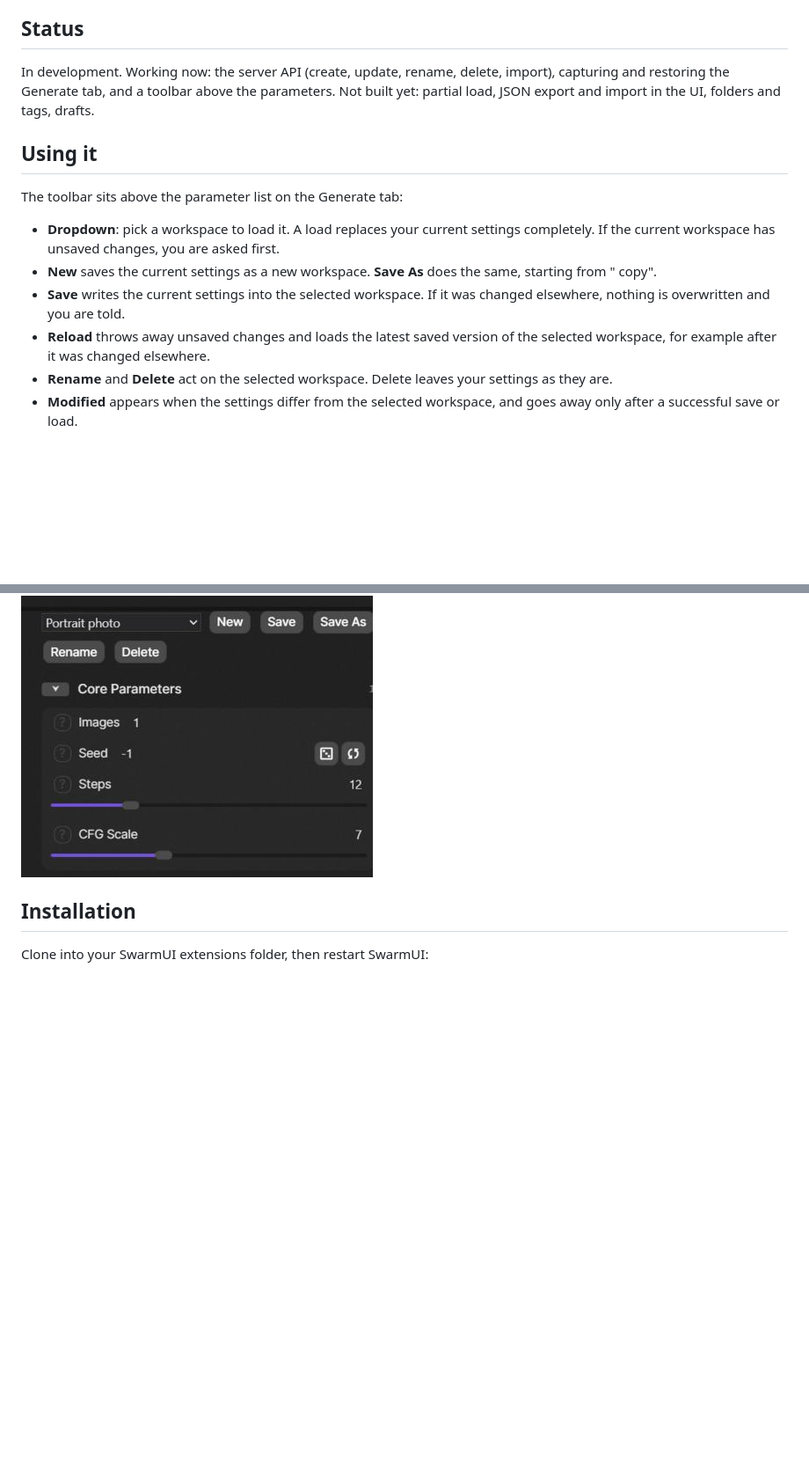
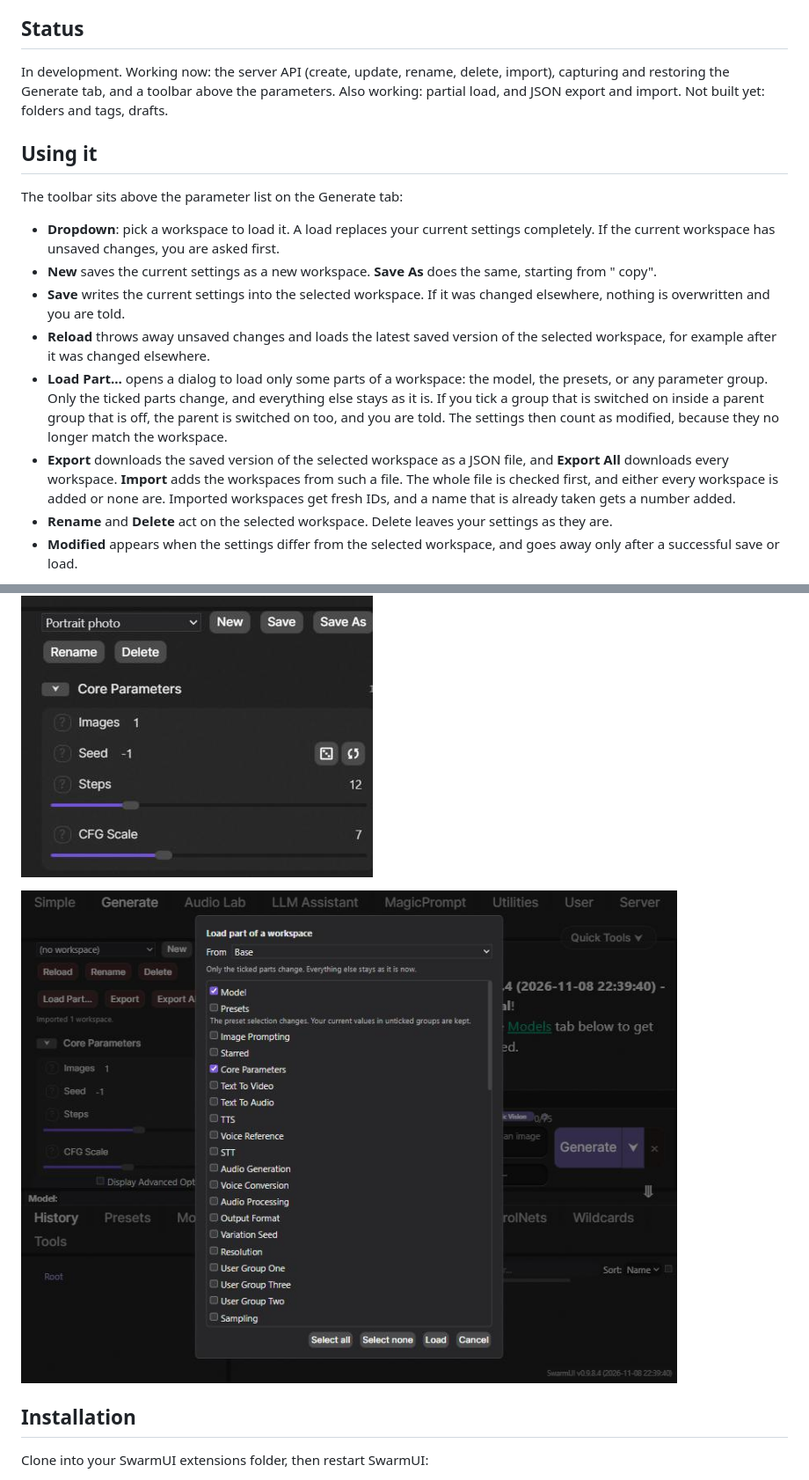
Before and after one commit to HartsyAI/SwarmUI-Workspaces, a Markdown page: README.md, 2 parts joined by grey strips. Shown at 88% size. Rendered like a GitHub page; pictures changed too: docs/images/partial-load-dialog.jpg (added); blank space fills up the shorter version.

Commit message:
Add partial load, JSON export, and import

```diff
--- a/README.md
+++ b/README.md
@@ -4,7 +4,7 @@ A SwarmUI extension for saving and restoring named workspaces: snapshots of your
 
 ## Status
 
-In development. Working now: the server API (create, update, rename, delete, import), capturing and restoring the Generate tab, and a toolbar above the parameters. Not built yet: partial load, JSON export and import in the UI, folders and tags, drafts.
+In development. Working now: the server API (create, update, rename, delete, import), capturing and restoring the Generate tab, and a toolbar above the parameters. Also working: partial load, and JSON export and import. Not built yet: folders and tags, drafts.
 
 ## Using it
 
@@ -14,12 +14,16 @@ The toolbar sits above the parameter list on the Generate tab:
 - **New** saves the current settings as a new workspace. **Save As** does the same, starting from "<name> copy".
 - **Save** writes the current settings into the selected workspace. If it was changed elsewhere, nothing is overwritten and you are told.
 - **Reload** throws away unsaved changes and loads the latest saved version of the selected workspace, for example after it was changed elsewhere.
+- **Load Part...** opens a dialog to load only some parts of a workspace: the model, the presets, or any parameter group. Only the ticked parts change, and everything else stays as it is. If you tick a group that is switched on inside a parent group that is off, the parent is switched on too, and you are told. The settings then count as modified, because they no longer match the workspace.
+- **Export** downloads the saved version of the selected workspace as a JSON file, and **Export All** downloads every workspace. **Import** adds the workspaces from such a file. The whole file is checked first, and either every workspace is added or none are. Imported workspaces get fresh IDs, and a name that is already taken gets a number added.
 - **Rename** and **Delete** act on the selected workspace. Delete leaves your settings as they are.
 - **Modified** appears when the settings differ from the selected workspace, and goes away only after a successful save or load.
 
 ![Toolbar with unsaved changes](docs/images/toolbar-modified.png)
 
 ![Toolbar after saving](docs/images/toolbar-saved.png)
+
+![Partial load dialog](docs/images/partial-load-dialog.jpg)
 
 ## Installation
 
```
Also changed, not shown: 2 other files.
